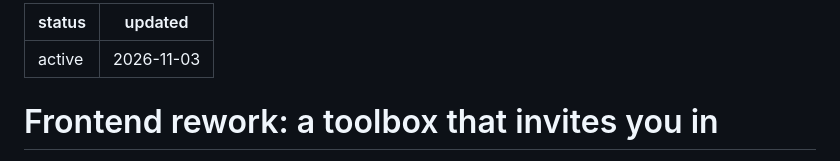
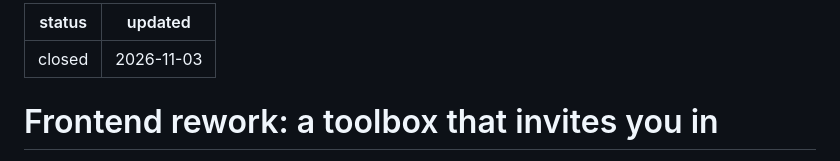
Before and after one commit to Sntg05/LinguaLab, a Markdown page: odd/tasks/frontend-rework.md, the part around the change. Rendered like a GitHub page.

Commit message:
docs(odd): abre el rework v4 con el diagnostico medido y cierra el documento del frontend

```diff
--- a/odd/tasks/frontend-rework.md
+++ b/odd/tasks/frontend-rework.md
@@ -1,5 +1,5 @@
 ---
-status: active
+status: closed
 updated: 2026-11-03
 ---
 
```
Also changed, not shown: odd/tasks/rework-v4.md (added, +134 -0 lines).
